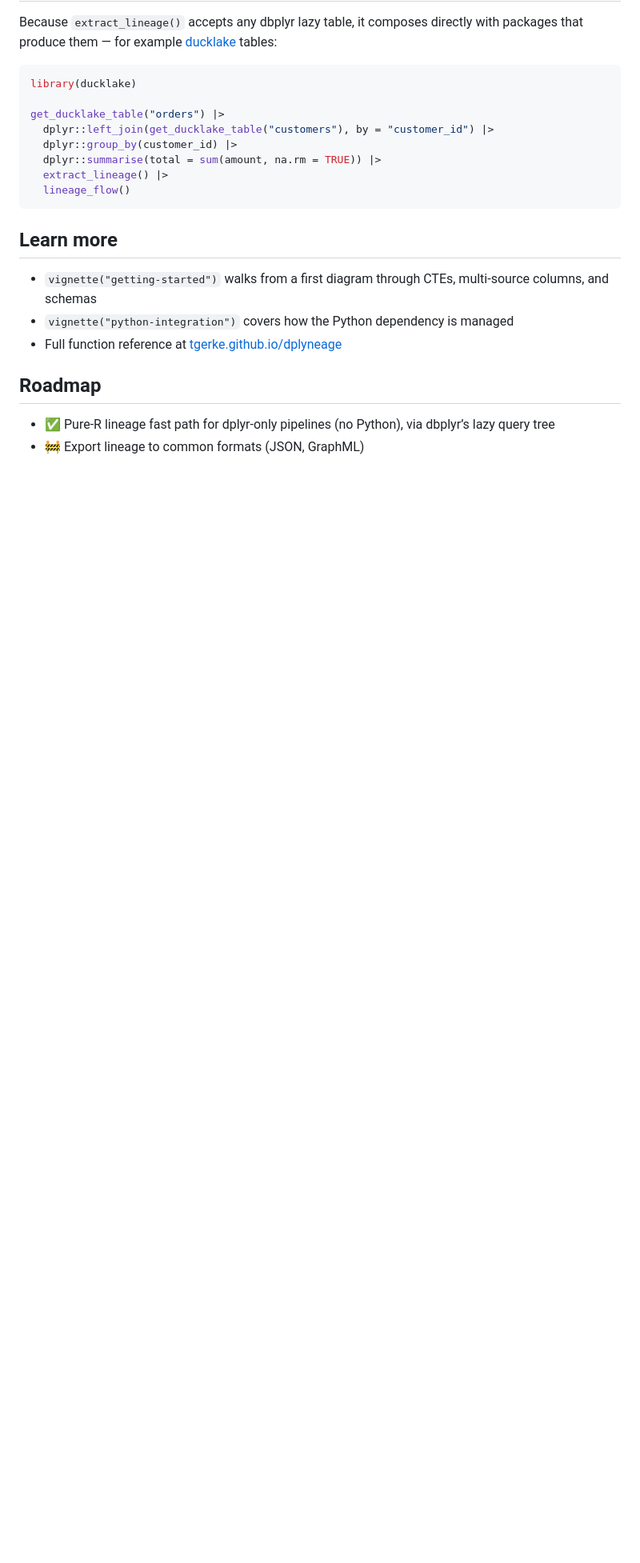
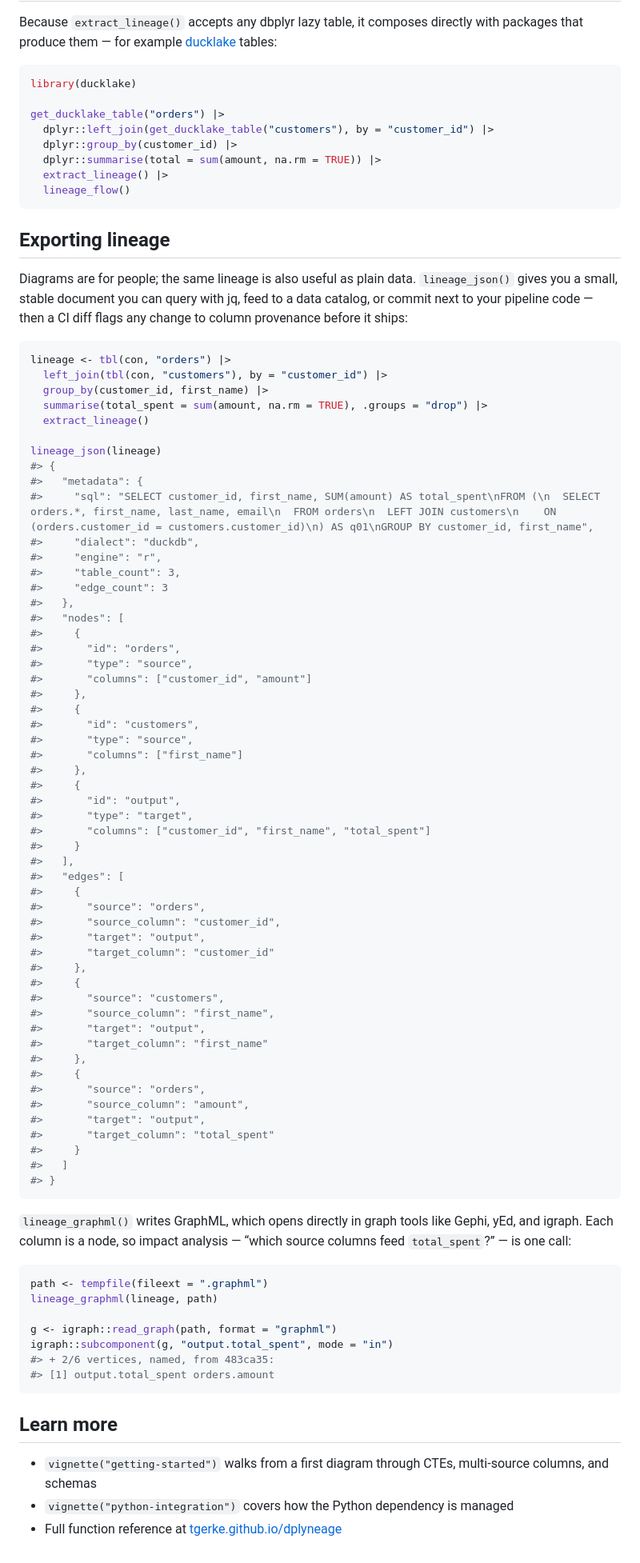
Before and after one commit to tgerke/dplyneage, a Markdown page: README.md, the part around the change printed below. Shown: that part at 80% size. Rendered like a GitHub page; blank space fills up the shorter version.

Commit message:
Add lineage_json() and lineage_graphml() exporters
Resolves the last roadmap item (export to common formats). JSON uses a
clean semantic schema (metadata, nodes, edges) suited to jq, CI diffs,
and data catalogs; GraphML emits column-level nodes so igraph, Gephi,
and yEd can run impact analysis directly. Demos in README and the
getting-started vignette; roadmap section removed now that it is empty.

````diff
--- a/README.md
+++ b/README.md
@@ -157,6 +157,83 @@ get_ducklake_table("orders") |>
   lineage_flow()
 ```
 
+## Exporting lineage
+
+Diagrams are for people; the same lineage is also useful as plain data.
+`lineage_json()` gives you a small, stable document you can query with
+jq, feed to a data catalog, or commit next to your pipeline code — then
+a CI diff flags any change to column provenance before it ships:
+
+``` r
+lineage <- tbl(con, "orders") |>
+  left_join(tbl(con, "customers"), by = "customer_id") |>
+  group_by(customer_id, first_name) |>
+  summarise(total_spent = sum(amount, na.rm = TRUE), .groups = "drop") |>
+  extract_lineage()
+
+lineage_json(lineage)
+#> {
+#>   "metadata": {
+#>     "sql": "SELECT customer_id, first_name, SUM(amount) AS total_spent\nFROM (\n  SELECT orders.*, first_name, last_name, email\n  FROM orders\n  LEFT JOIN customers\n    ON (orders.customer_id = customers.customer_id)\n) AS q01\nGROUP BY customer_id, first_name",
+#>     "dialect": "duckdb",
+#>     "engine": "r",
+#>     "table_count": 3,
+#>     "edge_count": 3
+#>   },
+#>   "nodes": [
+#>     {
+#>       "id": "orders",
+#>       "type": "source",
+#>       "columns": ["customer_id", "amount"]
+#>     },
+#>     {
+#>       "id": "customers",
+#>       "type": "source",
+#>       "columns": ["first_name"]
+#>     },
+#>     {
+#>       "id": "output",
+#>       "type": "target",
+#>       "columns": ["customer_id", "first_name", "total_spent"]
+#>     }
+#>   ],
+#>   "edges": [
+#>     {
+#>       "source": "orders",
+#>       "source_column": "customer_id",
+#>       "target": "output",
+#>       "target_column": "customer_id"
+#>     },
+#>     {
+#>       "source": "customers",
+#>       "source_column": "first_name",
+#>       "target": "output",
+#>       "target_column": "first_name"
+#>     },
+#>     {
+#>       "source": "orders",
+#>       "source_column": "amount",
+#>       "target": "output",
+#>       "target_column": "total_spent"
+#>     }
+#>   ]
+#> }
+```
+
+`lineage_graphml()` writes GraphML, which opens directly in graph tools
+like Gephi, yEd, and igraph. Each column is a node, so impact analysis —
+“which source columns feed `total_spent`?” — is one call:
+
+``` r
+path <- tempfile(fileext = ".graphml")
+lineage_graphml(lineage, path)
+
+g <- igraph::read_graph(path, format = "graphml")
+igraph::subcomponent(g, "output.total_spent", mode = "in")
+#> + 2/6 vertices, named, from 483ca35:
+#> [1] output.total_spent orders.amount
+```
+
 ## Learn more
 
 - `vignette("getting-started")` walks from a first diagram through CTEs,
@@ -165,9 +242,3 @@ get_ducklake_table("orders") |>
   managed
 - Full function reference at
   [tgerke.github.io/dplyneage](https://tgerke.github.io/dplyneage/)
-
-## Roadmap
-
-- ✅ Pure-R lineage fast path for dplyr-only pipelines (no Python), via
-  dbplyr’s lazy query tree
-- 🚧 Export lineage to common formats (JSON, GraphML)
````
Also changed, not shown: other parts of README.md (+1 -1 lines), NEWS.md (+6 -0 lines), man/figures/README-unnamed-chunk-4-1.png, 12 other files.
